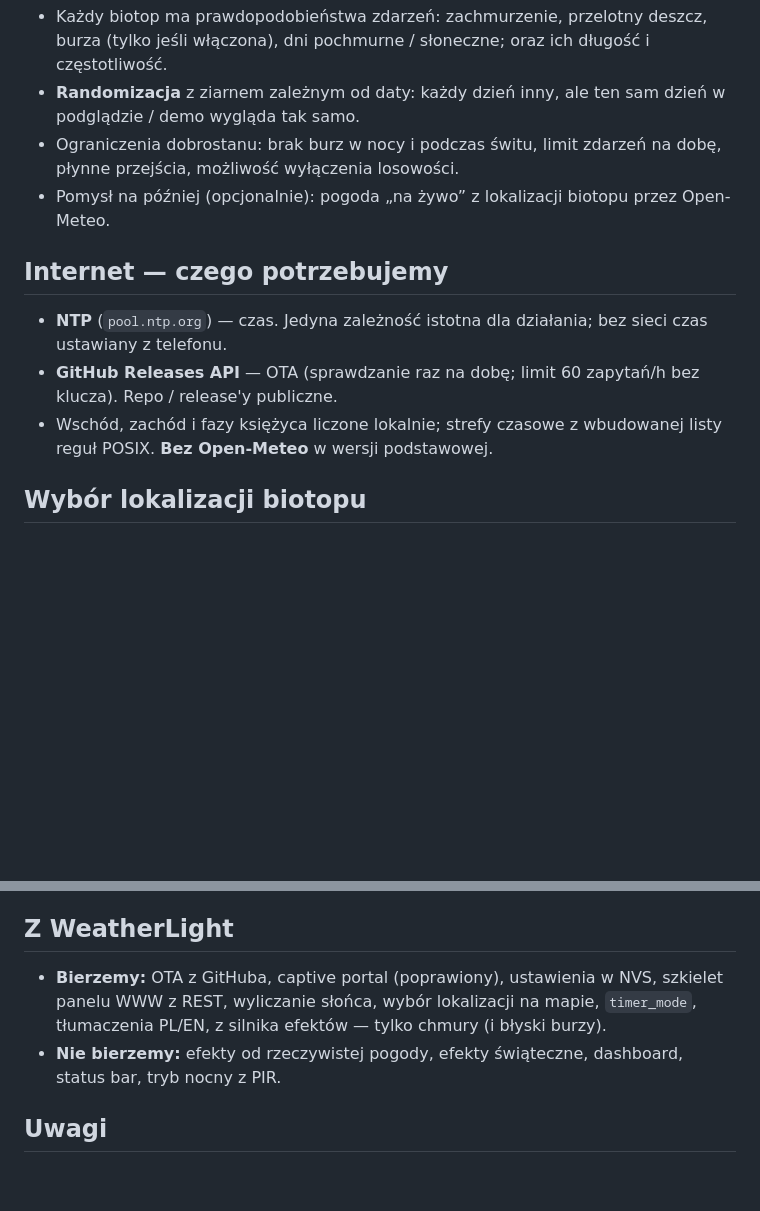
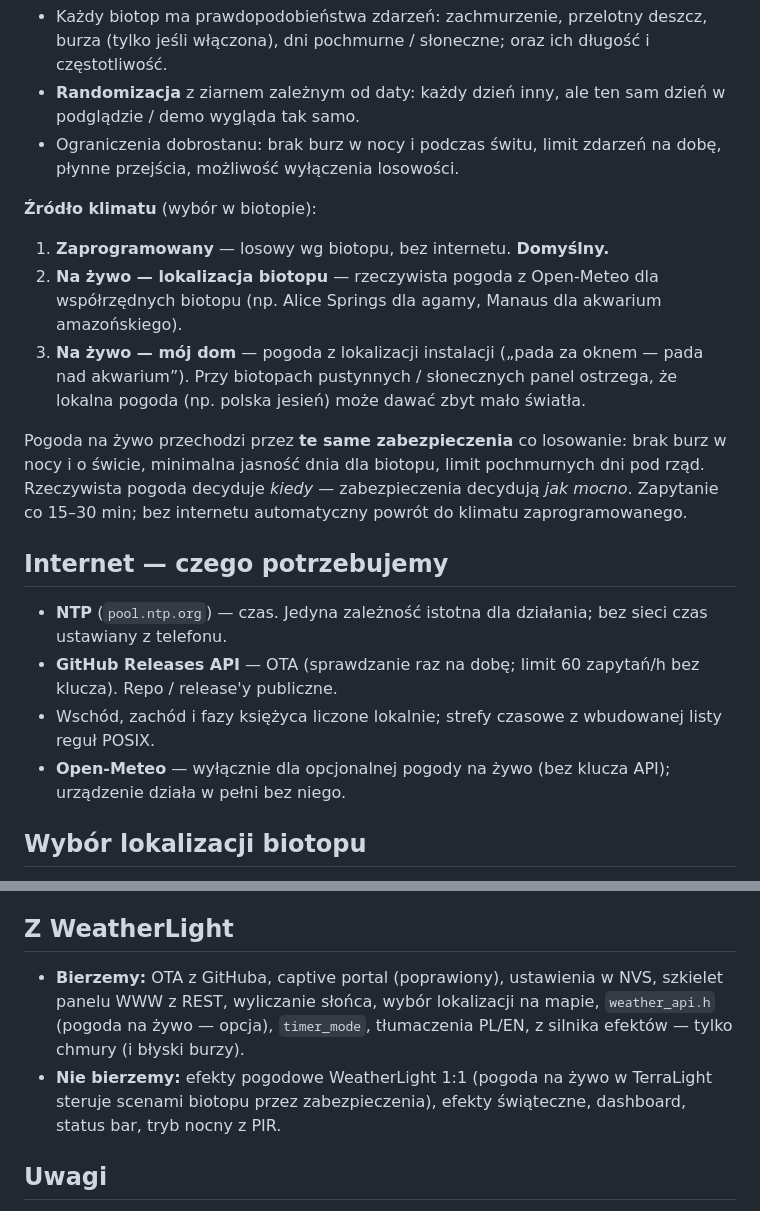
Before and after one commit to Bacman88/TerraLight, a Markdown page: docs/FIRMWARE.md, 2 parts joined by grey strips. Rendered like a GitHub page; blank space fills up the shorter version.

Commit message:
docs: optional live weather (biotope or home location) with welfare limits
Co-Authored-By: Claude Opus 5.5 <noreply@anthropic.com>
Claude-Session: https://claude.ai/code/session_011xrhtcpPCLVqz5j5FtXSAa

```diff
--- a/docs/FIRMWARE.md
+++ b/docs/FIRMWARE.md
@@ -65,12 +65,19 @@ Biotop (pustynia, step, dżungla, las umiarkowany, paludarium, Amazonka, Malawi,
 - Każdy biotop ma prawdopodobieństwa zdarzeń: zachmurzenie, przelotny deszcz, burza (tylko jeśli włączona), dni pochmurne / słoneczne; oraz ich długość i częstotliwość.
 - **Randomizacja** z ziarnem zależnym od daty: każdy dzień inny, ale ten sam dzień w podglądzie / demo wygląda tak samo.
 - Ograniczenia dobrostanu: brak burz w nocy i podczas świtu, limit zdarzeń na dobę, płynne przejścia, możliwość wyłączenia losowości.
-- Pomysł na później (opcjonalnie): pogoda „na żywo” z lokalizacji biotopu przez Open-Meteo.
+
+**Źródło klimatu** (wybór w biotopie):
+1. **Zaprogramowany** — losowy wg biotopu, bez internetu. **Domyślny.**
+2. **Na żywo — lokalizacja biotopu** — rzeczywista pogoda z Open-Meteo dla współrzędnych biotopu (np. Alice Springs dla agamy, Manaus dla akwarium amazońskiego).
+3. **Na żywo — mój dom** — pogoda z lokalizacji instalacji („pada za oknem — pada nad akwarium”). Przy biotopach pustynnych / słonecznych panel ostrzega, że lokalna pogoda (np. polska jesień) może dawać zbyt mało światła.
+
+Pogoda na żywo przechodzi przez **te same zabezpieczenia** co losowanie: brak burz w nocy i o świcie, minimalna jasność dnia dla biotopu, limit pochmurnych dni pod rząd. Rzeczywista pogoda decyduje *kiedy* — zabezpieczenia decydują *jak mocno*. Zapytanie co 15–30 min; bez internetu automatyczny powrót do klimatu zaprogramowanego.
 
 ## Internet — czego potrzebujemy
 - **NTP** (`pool.ntp.org`) — czas. Jedyna zależność istotna dla działania; bez sieci czas ustawiany z telefonu.
 - **GitHub Releases API** — OTA (sprawdzanie raz na dobę; limit 60 zapytań/h bez klucza). Repo / release'y publiczne.
-- Wschód, zachód i fazy księżyca liczone lokalnie; strefy czasowe z wbudowanej listy reguł POSIX. **Bez Open-Meteo** w wersji podstawowej.
+- Wschód, zachód i fazy księżyca liczone lokalnie; strefy czasowe z wbudowanej listy reguł POSIX.
+- **Open-Meteo** — wyłącznie dla opcjonalnej pogody na żywo (bez klucza API); urządzenie działa w pełni bez niego.
 
 ## Wybór lokalizacji biotopu
 - **Mapa** (Leaflet + kafelki OpenStreetMap, jak w WeatherLight): klik lub przeciągnięcie znacznika; opcjonalnie wyszukiwarka miejsc (Open-Meteo Geocoding). Mapa ładowana **przez przeglądarkę telefonu** z internetu — działa, gdy telefon ma dostęp do sieci.
@@ -108,8 +115,8 @@ Na kanale DS18B20 może pracować kilka sond (unikalne adresy 1-Wire); DHT22 zaw
 - Panel: bieżące odczyty, wykres 24 h, progi alarmowe (za ciepło / za sucho) z ostrzeżeniem. Bez sterowania urządzeniami wykonawczymi — to rola Sensor PRO.
 
 ## Z WeatherLight
-- **Bierzemy:** OTA z GitHuba, captive portal (poprawiony), ustawienia w NVS, szkielet panelu WWW z REST, wyliczanie słońca, wybór lokalizacji na mapie, `timer_mode`, tłumaczenia PL/EN, z silnika efektów — tylko chmury (i błyski burzy).
-- **Nie bierzemy:** efekty od rzeczywistej pogody, efekty świąteczne, dashboard, status bar, tryb nocny z PIR.
+- **Bierzemy:** OTA z GitHuba, captive portal (poprawiony), ustawienia w NVS, szkielet panelu WWW z REST, wyliczanie słońca, wybór lokalizacji na mapie, `weather_api.h` (pogoda na żywo — opcja), `timer_mode`, tłumaczenia PL/EN, z silnika efektów — tylko chmury (i błyski burzy).
+- **Nie bierzemy:** efekty pogodowe WeatherLight 1:1 (pogoda na żywo w TerraLight steruje scenami biotopu przez zabezpieczenia), efekty świąteczne, dashboard, status bar, tryb nocny z PIR.
 
 ## Uwagi
 - RGB z WS2812/WS2811 nie zastępuje oświetlenia dziennego wymaganego gatunkowo, UVB ani lampy do uprawy roślin: cały system ma ok. 10 W, a pojedyncze diody RGB mają niewielką moc i wąskie pasma barw.
```
